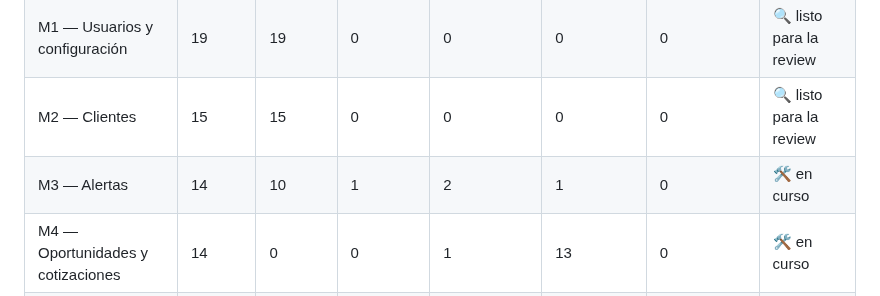
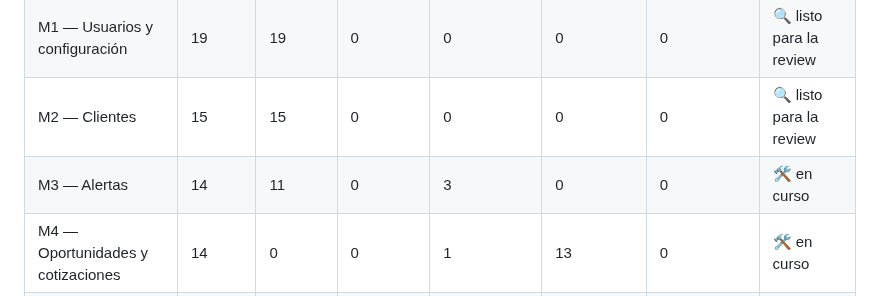
Before and after one commit to FranLuciano04/Vault-Rumbo, a Markdown page: 06-Desarrollo/Grafo de tickets.md, the part around one of its changes. Drawn GitHub-style.

Commit message:
tickets: grafo actualizado

```diff
--- a/06-Desarrollo/Grafo de tickets.md
+++ b/06-Desarrollo/Grafo de tickets.md
@@ -17,7 +17,7 @@ tags:: #tipo/referencia
 | M0 — Fundaciones | 38 | 38 | 0 | 0 | 0 | 0 | ✅ cerrado |
 | M1 — Usuarios y configuración | 19 | 19 | 0 | 0 | 0 | 0 | 🔍 listo para la review |
 | M2 — Clientes | 15 | 15 | 0 | 0 | 0 | 0 | 🔍 listo para la review |
-| M3 — Alertas | 14 | 10 | 1 | 2 | 1 | 0 | 🛠️ en curso |
+| M3 — Alertas | 14 | 11 | 0 | 3 | 0 | 0 | 🛠️ en curso |
 | M4 — Oportunidades y cotizaciones | 14 | 0 | 0 | 1 | 13 | 0 | 🛠️ en curso |
 | M5 — Hoteles y reseñas | 11 | 0 | 0 | 1 | 10 | 0 | 🛠️ en curso |
 | M6 — Viajes y economía | 24 | 1 | 0 | 3 | 20 | 0 | 🛠️ en curso |
```
Also changed, not shown: other parts of 06-Desarrollo/Grafo de tickets.md (+2 -2 lines).
